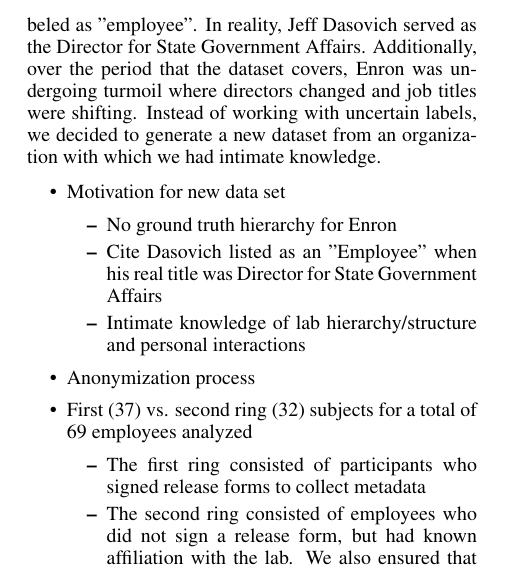
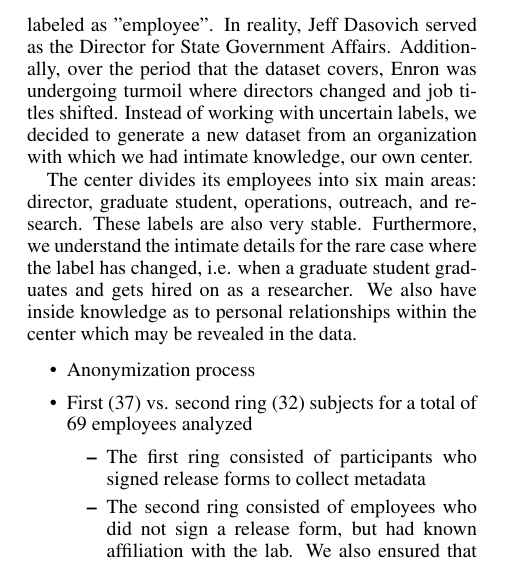
Before and after one commit to kmfrost/EmailPaper, a LaTeX paper (EmailPaper.tex): part of one column of page 2 of 5, cut so that both start at the same text. Compiled offline with pdfLaTeX.

Commit message:
Working on the data collection section

```diff
--- a/EmailPaper.tex
+++ b/EmailPaper.tex
@@ -62,15 +62,11 @@
 \end{itemize}
 
 \section{Data Collection} \label{Data Collection}
-For over the past decade, the Enron dataset has been widely used to study email behaviors because it is one of the only datasets available comprised of real-world corporate emails.  A list of ground truth job titles was compiled by [ref labels here].  However, there are issues with these labels.  For example, Jeff Dasovich had the most emails out of any employee in the database, and is labeled as "employee".  In reality, Jeff Dasovich served as the Director for State Government Affairs. Additionally, over the period that the dataset covers, Enron was undergoing turmoil where directors changed and job titles were shifting.  Instead of working with uncertain labels, we decided to generate a new dataset from an organization with which we had intimate knowledge.
+For over the past decade, the Enron dataset has been widely used to study email behaviors because it is one of the only datasets available comprised of real-world corporate emails.  A list of ground truth job titles was compiled by [ref labels here].  However, there are issues with these labels.  For example, Jeff Dasovich had the most emails out of any employee in the database, and is labeled as "employee".  In reality, Jeff Dasovich served as the Director for State Government Affairs. Additionally, over the period that the dataset covers, Enron was undergoing turmoil where directors changed and job titles shifted.  Instead of working with uncertain labels, we decided to generate a new dataset from an organization with which we had intimate knowledge, our own center.
+\par
+The center divides its employees into six main areas: director, graduate student, operations, outreach, and research.  These labels are also very stable.  Furthermore, we understand the intimate details for the rare case where the label has changed, i.e. when a graduate student graduates and gets hired on as a researcher. We also have inside knowledge as to personal relationships within the center which may be revealed in the data.
 
 \begin{itemize}
-\item Motivation for new data set
-    \begin{itemize}
-    \item No ground truth hierarchy for Enron
-    \item Cite Dasovich listed as an "Employee" when his real title was  Director for State Government Affairs
-    \item Intimate knowledge of lab hierarchy/structure and personal interactions
-    \end{itemize}
 \item Anonymization process
 \item First (37) vs. second ring (32) subjects for a total of 69 employees analyzed
     \begin{itemize}
```
Also changed, not shown: EmailPaper.pdf, 3 other files.
